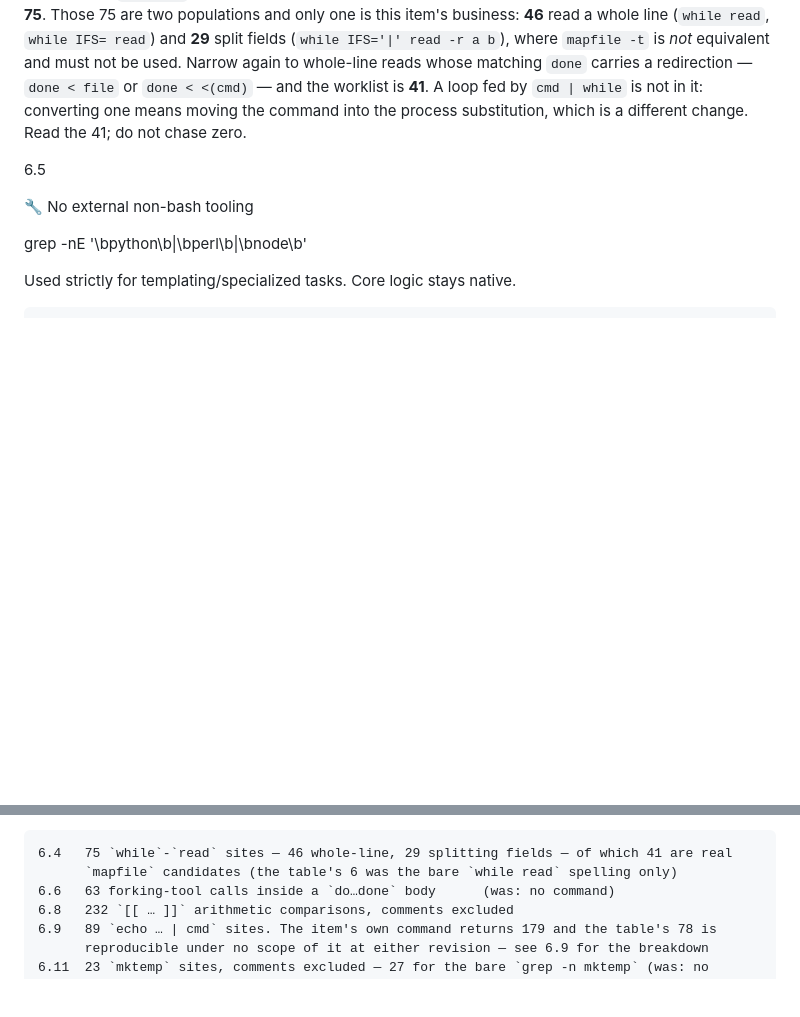
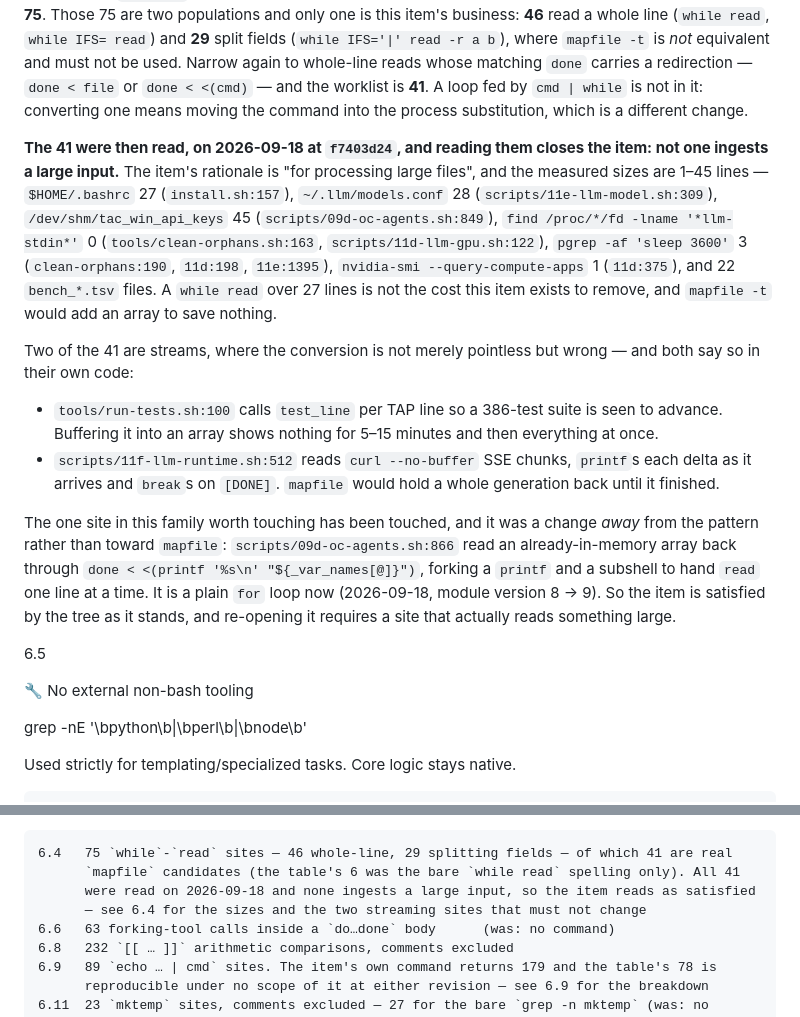
Before and after one commit to waynegault/ubuntu-console, a Markdown page: docs/inspection.md, 2 parts joined by grey strips. Rendered like a GitHub page; blank space fills up the shorter version.

Commit message:
docs(inspection): 6.4 — read the 41, and close the item as satisfied
§6.4's worklist was 41 whole-line `while read` sites whose `done` carries a redirection. The
item exists to stop `while read` being used "for processing large files", so the next step was
to read them rather than convert them. Read 2026-09-18 at f7403d24, and not one ingests a
large input: `$HOME/.bashrc` 27 lines (install.sh:157), `~/.llm/models.conf` 28
(11e:309), `/dev/shm/tac_win_api_keys` 45 (09d:849), `pgrep -af 'sleep 3600'` 3
(clean-orphans:190, 11d:198, 11e:1395), `nvidia-smi --query-compute-apps` 1 (11d:375),
`find /proc/*/fd -lname '*llm-stdin*'` 0 (clean-orphans:163, 11d:122), 22 bench_*.tsv files.

`mapfile -t` over a 27-line file adds an array to save nothing, so the item reads as satisfied
by the tree as it stands. Two of the 41 are streams where the conversion is actively wrong, and
both say so in their own code: tools/run-tests.sh:100 calls test_line per TAP line so a 386-test
suite is seen to advance, and scripts/11f-llm-runtime.sh:512 printf's each SSE delta from
`curl --no-buffer` and breaks on [DONE] — buffering either shows nothing until the end.

The one site worth changing was changed in the preceding commit, and it was a move away from the
pattern rather than toward `mapfile` (09d-oc-agents.sh:866, an array read back through a printf
process substitution). §18.3's 6.4 line now points at this reading so the next pass does not
re-open it on the strength of the number alone.

Verified: tools/docs-sync-check.sh exit 0; markdownlint clean on docs/inspection.md. The sizes
above were measured on this box (wc -l on the real inputs; the /proc scan and pgrep counts with
the same commands the sites use).

```diff
--- a/docs/inspection.md
+++ b/docs/inspection.md
@@ -1233,8 +1233,32 @@ business: **46** read a whole line (`while read`, `while IFS= read`) and **29**
 (`while IFS='|' read -r a b`), where `mapfile -t` is *not* equivalent and must not be used. Narrow
 again to whole-line reads whose matching `done` carries a redirection — `done < file` or
 `done < <(cmd)` — and the worklist is **41**. A loop fed by `cmd | while` is not in it: converting
-one means moving the command into the process substitution, which is a different change. Read the
-41; do not chase zero.
+one means moving the command into the process substitution, which is a different change.
+
+**The 41 were then read, on 2026-09-18 at `f7403d24`, and reading them closes the item: not one
+ingests a large input.** The item's rationale is "for processing large files", and the measured
+sizes are 1–45 lines — `$HOME/.bashrc` 27 (`install.sh:157`), `~/.llm/models.conf` 28
+(`scripts/11e-llm-model.sh:309`), `/dev/shm/tac_win_api_keys` 45 (`scripts/09d-oc-agents.sh:849`),
+`find /proc/*/fd -lname '*llm-stdin*'` 0 (`tools/clean-orphans.sh:163`, `scripts/11d-llm-gpu.sh:122`),
+`pgrep -af 'sleep 3600'` 3 (`clean-orphans:190`, `11d:198`, `11e:1395`),
+`nvidia-smi --query-compute-apps` 1 (`11d:375`), and 22 `bench_*.tsv` files. A `while read` over 27
+lines is not the cost this item exists to remove, and `mapfile -t` would add an array to save
+nothing.
+
+Two of the 41 are streams, where the conversion is not merely pointless but wrong — and both say so
+in their own code:
+
+- `tools/run-tests.sh:100` calls `test_line` per TAP line so a 386-test suite is seen to advance.
+  Buffering it into an array shows nothing for 5–15 minutes and then everything at once.
+- `scripts/11f-llm-runtime.sh:512` reads `curl --no-buffer` SSE chunks, `printf`s each delta as it
+  arrives and `break`s on `[DONE]`. `mapfile` would hold a whole generation back until it finished.
+
+The one site in this family worth touching has been touched, and it was a change *away* from the
+pattern rather than toward `mapfile`: `scripts/09d-oc-agents.sh:866` read an already-in-memory array
+back through `done < <(printf '%s\n' "${_var_names[@]}")`, forking a `printf` and a subshell to hand
+`read` one line at a time. It is a plain `for` loop now (2026-09-18, module version 8 → 9). So the
+item is satisfied by the tree as it stands, and re-opening it requires a site that actually reads
+something large.
 
 6.5
 
@@ -3066,7 +3090,9 @@ is deliberately not worth fixing, and what was still open when this pass ended.
   output at `f7403d24`:
 
     6.4   75 `while`-`read` sites — 46 whole-line, 29 splitting fields — of which 41 are real
-          `mapfile` candidates (the table's 6 was the bare `while read` spelling only)
+          `mapfile` candidates (the table's 6 was the bare `while read` spelling only). All 41
+          were read on 2026-09-18 and none ingests a large input, so the item reads as satisfied
+          — see 6.4 for the sizes and the two streaming sites that must not change
     6.6   63 forking-tool calls inside a `do…done` body      (was: no command)
     6.8   232 `[[ … ]]` arithmetic comparisons, comments excluded
     6.9   89 `echo … | cmd` sites. The item's own command returns 179 and the table's 78 is
```
